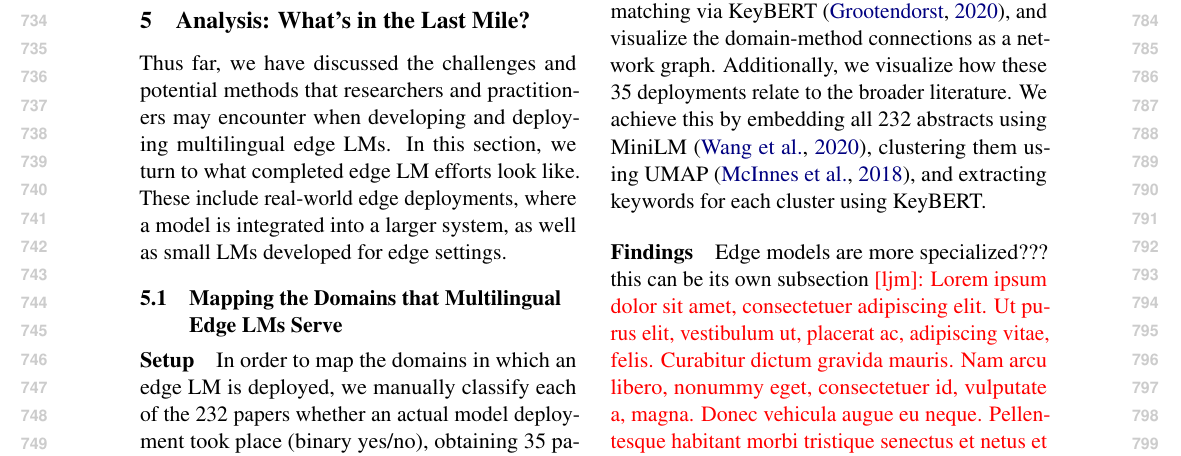
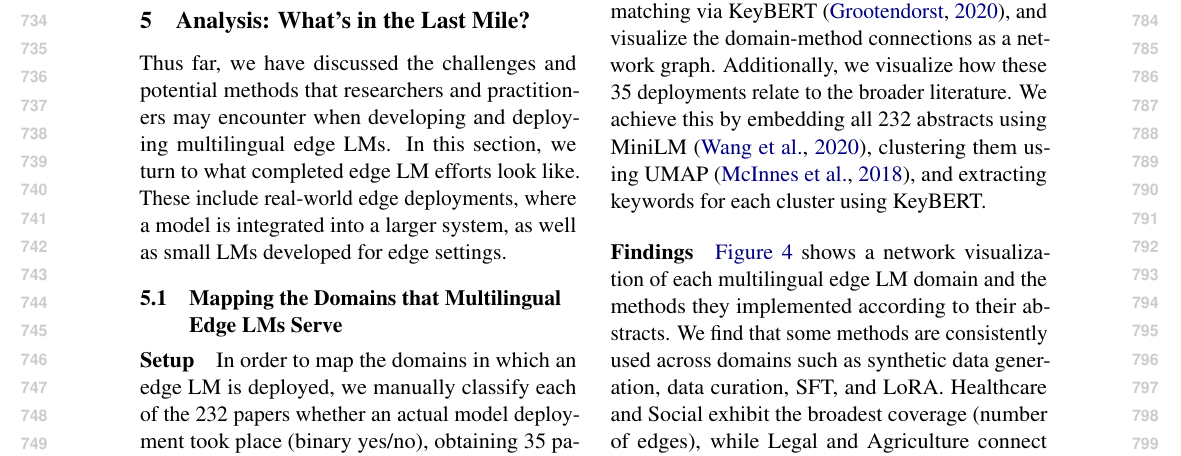
Before and after one commit to ljvmiranda921/multilinguality-at-the-edge, a LaTeX paper (tacl2021v1-template.tex): part of page 8 of 28, cut so that both start at the same text. Compiled offline with pdfLaTeX.

Commit message:
[wip] Update

```diff
--- a/tacl2021v1-template.tex
+++ b/tacl2021v1-template.tex
@@ -548,12 +549,14 @@ We achieve this by embedding all \numpapers{} abstracts using MiniLM \citep{wang
     (e.g., encoder translation, dialog datasets, distillation method, quantization, etc.),
     suggesting that real-world deployments share common methodological characteristics.
   }
+  \label{fig:literature_clusters_map}
 \end{figure}
 
 
 \paragraph{Findings}
-Edge models are more specialized??? this can be its own subsection
-\ljm{\lipsum[1]}
+\autoref{fig:domain_method_network} shows a network visualization of each multilingual edge LM domain and the methods they implemented according to their abstracts.
+We find that some methods are consistently used across domains such as synthetic data generation, data curation, SFT, and LoRA.
+Healthcare and Social exhibit the broadest coverage (number of edges), while Legal and Agriculture connect through fewer and more generic methods.
 
 
 % \subsection{Directionality of Methods}
```
Also changed, not shown: tacl2021v1-template.tex (1 more changed lines).
